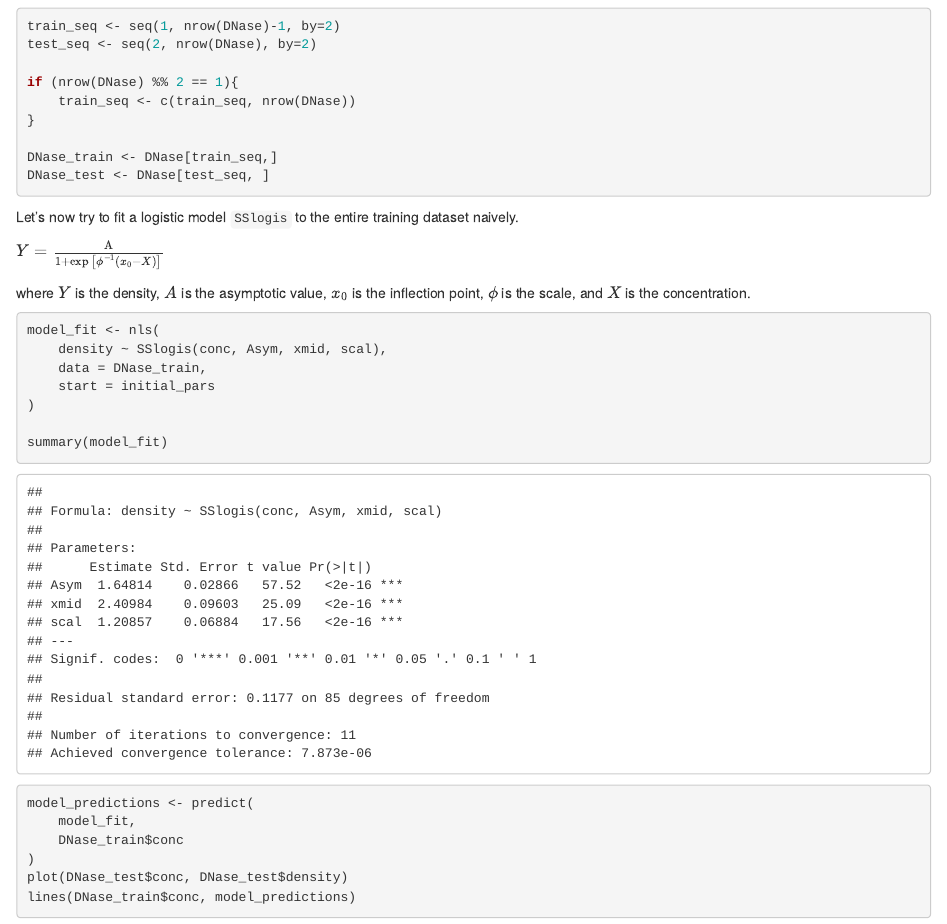
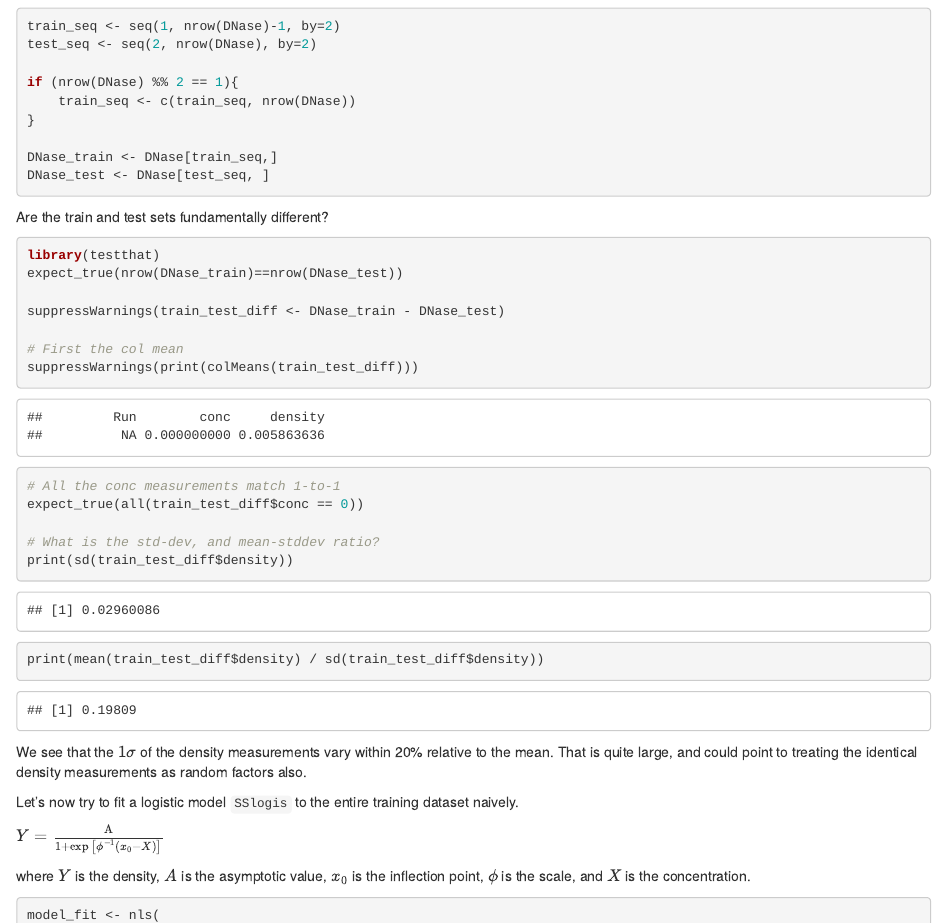
Before and after one commit to hoganman/ELISA-assay, an R Markdown document (DNase_MixedModel.Rmd): the page in a window 1100 px wide, from 2920 px down. Rendered offline with R 4.5, knitr and Pandoc, with nearby package versions.

Commit message:
Compare train-test sets

````diff
--- a/DNase_MixedModel.Rmd
+++ b/DNase_MixedModel.Rmd
@@ -85,6 +85,28 @@ DNase_train <- DNase[train_seq,]
 DNase_test <- DNase[test_seq, ]
 ```
 
+Are the train and test sets fundamentally different?
+
+```{r}
+library(testthat)
+expect_true(nrow(DNase_train)==nrow(DNase_test))
+
+suppressWarnings(train_test_diff <- DNase_train - DNase_test)
+
+# First the col mean
+suppressWarnings(print(colMeans(train_test_diff)))
+
+# All the conc measurements match 1-to-1
+expect_true(all(train_test_diff$conc == 0))
+
+# What is the std-dev, and mean-stddev ratio?
+print(sd(train_test_diff$density))
+print(mean(train_test_diff$density) / sd(train_test_diff$density))
+```
+
+We see that the $1\sigma$ of the density measurements vary within 20% relative to the mean. That is quite large, and could point to treating the identical density
+measurements as random factors also.
+
 Let's now try to fit a logistic model `SSlogis` to the entire training dataset
 naively.
 
````
Also changed, not shown: DNase_MixedModel.nb.html, DNase_MixedModel.Rmd (7 more changed lines).
